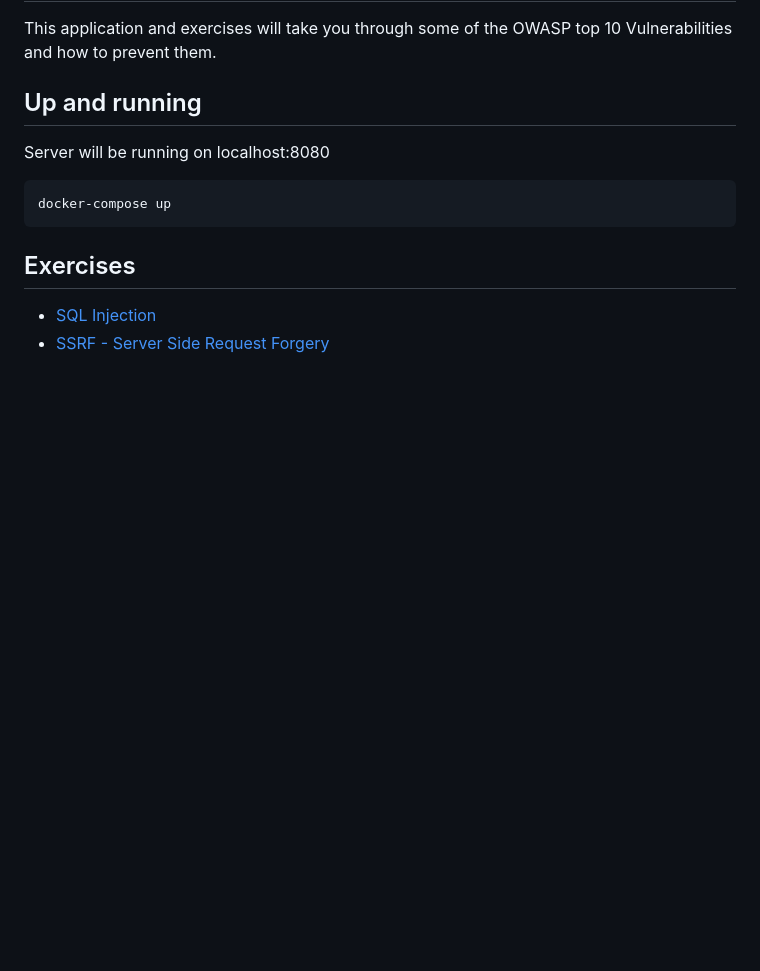
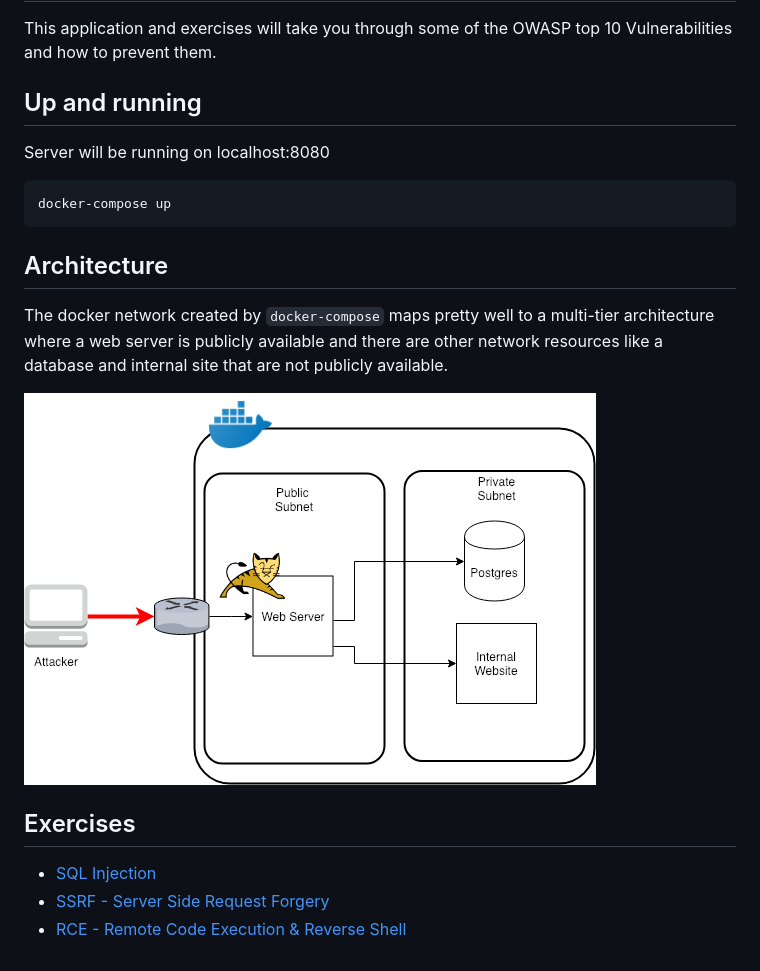
Before and after one commit to ScaleSec/vulnado, a Markdown page: README.md, the part around the change. Drawn GitHub-style; pictures changed too: exercises/assets/arch.png (added); blank space fills up the shorter version.

Commit message:
Added rce/reverse shell exercise

````diff
--- a/README.md
+++ b/README.md
@@ -10,7 +10,14 @@ Server will be running on localhost:8080
 docker-compose up
 ```
 
+## Architecture
+
+The docker network created by `docker-compose` maps pretty well to a multi-tier architecture where a web server is publicly available and there are other network resources like a database and internal site that are not publicly available.
+
+![](exercises/assets/arch.png)
+
 ## Exercises
 
 * [SQL Injection](exercises/01-sql-injection.md)
 * [SSRF - Server Side Request Forgery](exercises/02-ssrf.md)
+* [RCE - Remote Code Execution & Reverse Shell](exercises/04-rce-reverse-shell.md)
````
Also changed, not shown: exercises/04-rce-reverse-shell.md (added, +110 -0 lines), reverse_shell/README.md (added, +26 -0 lines), exercises/assets/reverse_shell.png (added), 9 other files.
